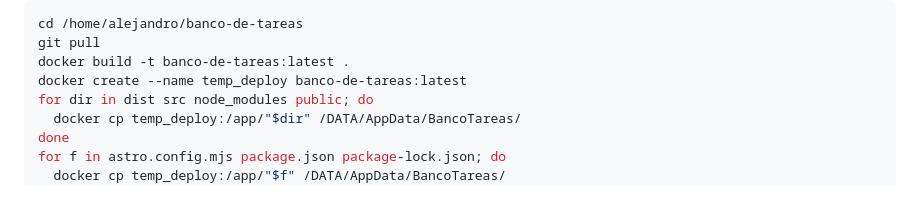
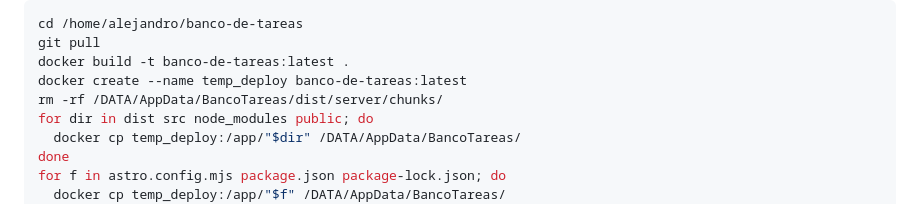
Before and after one commit to Adaptaweb/banco-de-tareas, a Markdown page: README.md, the part around the change. GitHub-like rendering.

Commit message:
Update README deploy instructions with chunk cleanup

```diff
--- a/README.md
+++ b/README.md
@@ -83,6 +83,7 @@ cd /home/alejandro/banco-de-tareas
 git pull
 docker build -t banco-de-tareas:latest .
 docker create --name temp_deploy banco-de-tareas:latest
+rm -rf /DATA/AppData/BancoTareas/dist/server/chunks/
 for dir in dist src node_modules public; do
   docker cp temp_deploy:/app/"$dir" /DATA/AppData/BancoTareas/
 done
```
